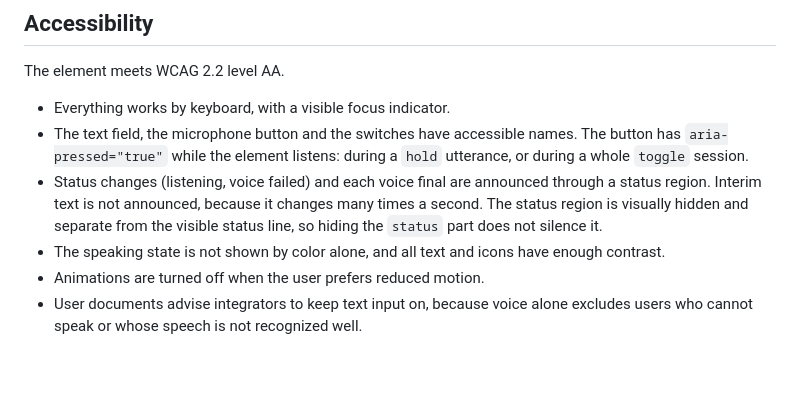
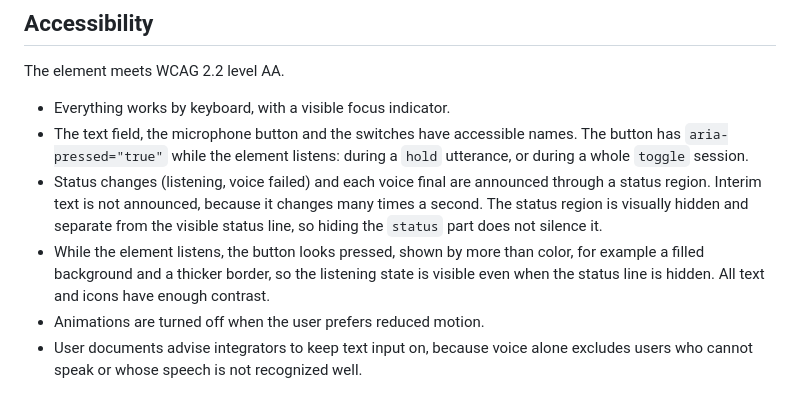
Before and after one commit to emrahcom/dicta-js, a Markdown page: specs/architecture.md, the part around the change. Drawn GitHub-style; blank space fills up the shorter version.

Commit message:
docs: show the listening state on the button

```diff
--- a/specs/architecture.md
+++ b/specs/architecture.md
@@ -151,8 +151,10 @@ The element meets WCAG 2.2 level AA.
   through a status region. Interim text is not announced, because it changes
   many times a second. The status region is visually hidden and separate from
   the visible status line, so hiding the `status` part does not silence it.
-- The speaking state is not shown by color alone, and all text and icons have
-  enough contrast.
+- While the element listens, the button looks pressed, shown by more than color,
+  for example a filled background and a thicker border, so the listening state
+  is visible even when the status line is hidden. All text and icons have enough
+  contrast.
 - Animations are turned off when the user prefers reduced motion.
 - User documents advise integrators to keep text input on, because voice alone
   excludes users who cannot speak or whose speech is not recognized well.
```
